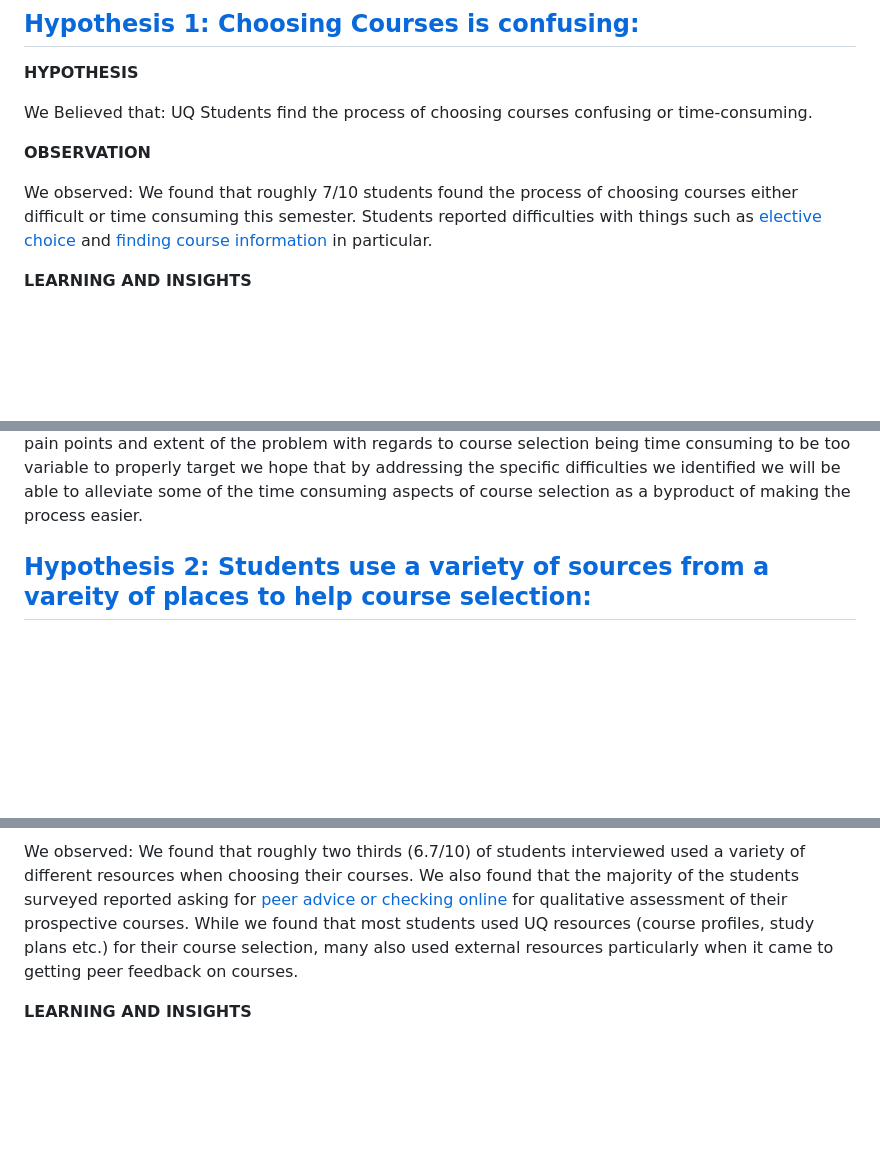
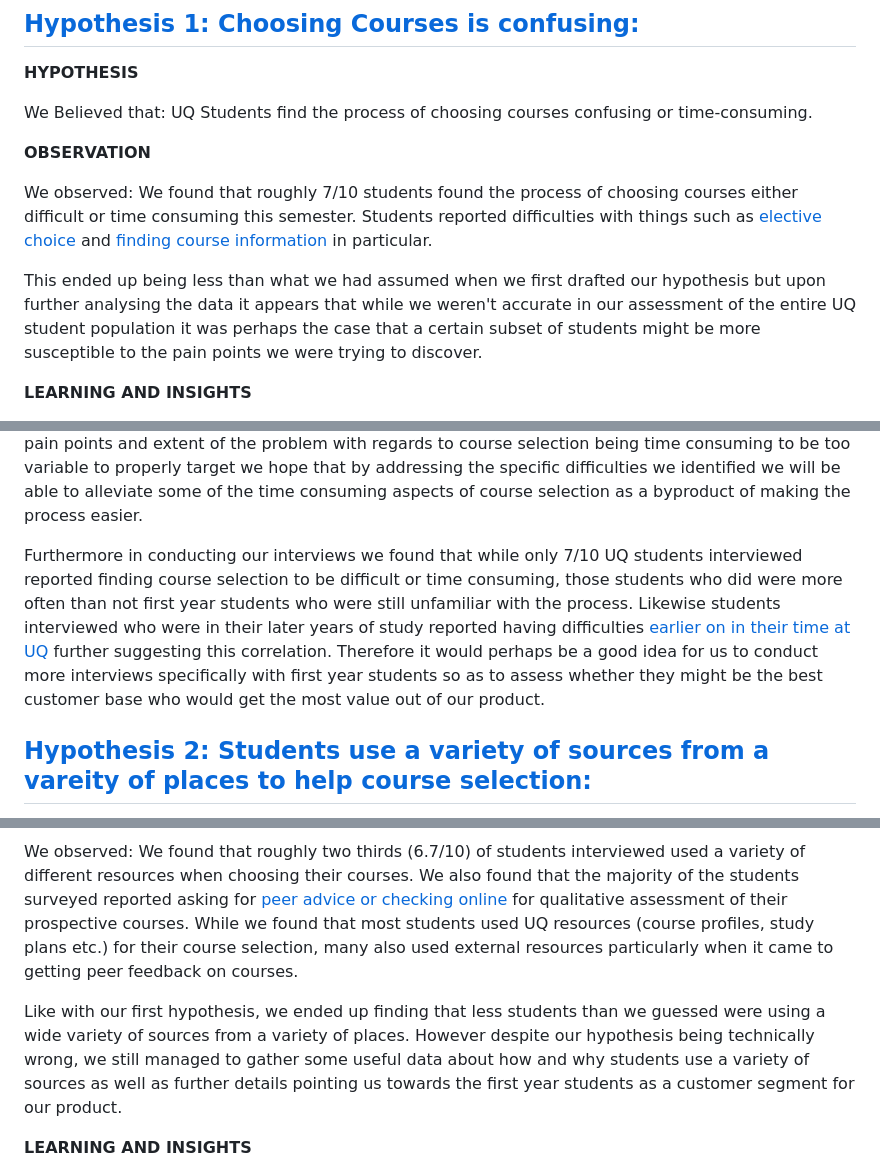
Before and after one commit to agtyra/deploy_21_grace, a Markdown page: Documents/learning_card.md, 3 parts joined by grey strips. Rendered like a GitHub page; blank space fills up the shorter version.

Commit message:
Added discussion of unsuccesful hypotheses to learning cards.

```diff
--- a/Documents/learning_card.md
+++ b/Documents/learning_card.md
@@ -11,6 +11,8 @@ UQ Students find the process of choosing courses confusing or time-consuming.
 We observed:
 We found that roughly 7/10 students found the process of choosing courses either difficult or time consuming this semester. Students reported difficulties with things such as [elective choice](../Interviews/Iteration_1/Jinhan/Jinhan_20260319.md) and [finding course information](../Interviews/Iteration_1/Laura/Laura_2026_03_26_3.md) in particular.
 
+This ended up being less than what we had assumed when we first drafted our hypothesis but upon further analysing the data it appears that while we weren't accurate in our assessment of the entire UQ student population it was perhaps the case that a certain subset of students might be more susceptible to the pain points we were trying to discover.
+
 **LEARNING AND INSIGHTS**
 
 From that we learnt that:
@@ -22,6 +24,8 @@ In terms of time taken we found that UQ students ended up taking a pretty variab
 
 Therefore we will:
 Based on these findings we will be focusing on specifically on the identified pain points of elective choice and the difficulty students found in finding course information during our product development. If we can specifically focus on these two areas of difficulty identified in our research we believe we can create a valuable product for UQ students. Furthermore while we found the pain points and extent of the problem with regards to course selection being time consuming to be too variable to properly target we hope that by addressing the specific difficulties we identified we will be able to alleviate some of the time consuming aspects of course selection as a byproduct of making the process easier.
+
+Furthermore in conducting our interviews we found that while only 7/10 UQ students interviewed reported finding course selection to be difficult or time consuming, those students who did were more often than not first year students who were still unfamiliar with the process. Likewise students interviewed who were in their later years of study reported having difficulties [earlier on in their time at UQ](../Interviews/Iteration_1/Laura/Laura_2026_03_26_1.md) further suggesting this correlation. Therefore it would perhaps be a good idea for us to conduct more interviews specifically with first year students so as to assess whether they might be the best customer base who would get the most value out of our product.
 
 ## [Hypothesis 2: Students use a variety of sources from a vareity of places to help course selection:](./test_card.md#hypothesis-2-students-use-a-variety-of-sources-from-a-vareity-of-places-to-help-course-selection)
 
@@ -36,6 +40,8 @@ UQ students use multiple scattered sources (course profiles, forums, friends, et
 We observed:
 We found that roughly two thirds (6.7/10) of students interviewed used a variety of different resources when choosing their courses. We also found that the majority of the students surveyed reported asking for [peer advice or checking online](../Interviews/Iteration_1/Kayla/Kayla_20260319_1.md) for qualitative assessment of their prospective courses. While we found that most students used UQ resources (course profiles, study plans etc.) for their course selection, many also used external resources particularly when it came to getting peer feedback on courses.
 
+Like with our first hypothesis, we ended up finding that less students than we guessed were using a wide variety of sources from a variety of places. However despite our hypothesis being technically wrong, we still managed to gather some useful data about how and why students use a variety of sources as well as further details pointing us towards the first year students as a customer segment for our product.
+
 **LEARNING AND INSIGHTS**
 
 From that we learnt that:
```
Also changed, not shown: other parts of Documents/learning_card.md (+2 -0 lines).
